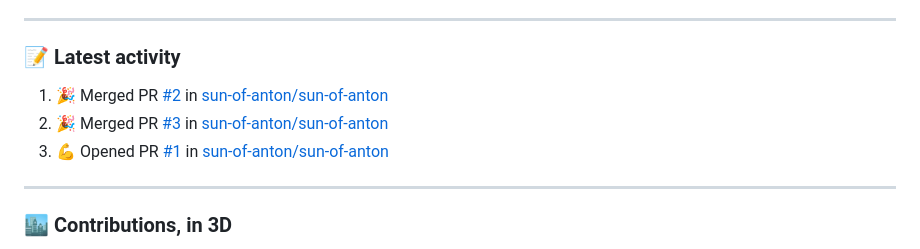
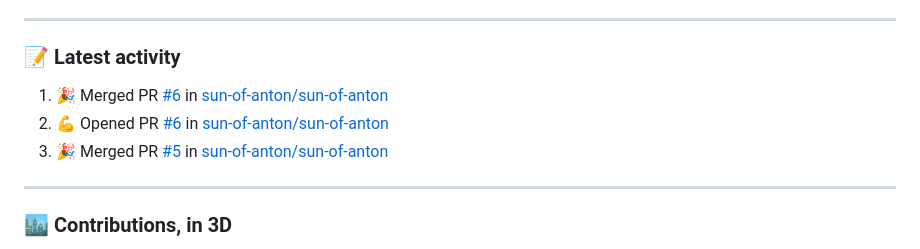
Before and after one commit to sun-of-anton/sun-of-anton, a Markdown page: README.md, the part around the change. Drawn GitHub-style.

Commit message:
chore: refresh recent activity

```diff
--- a/README.md
+++ b/README.md
@@ -150,9 +150,9 @@ Built a knowledge-gap analysis tool with competency data and spider-graph visual
 ### 📝 Latest activity
 
 <!--START_SECTION:activity-->
-1. 🎉 Merged PR [#2](https://github.com/sun-of-anton/sun-of-anton/pull/2) in [sun-of-anton/sun-of-anton](https://github.com/sun-of-anton/sun-of-anton)
-2. 🎉 Merged PR [#3](https://github.com/sun-of-anton/sun-of-anton/pull/3) in [sun-of-anton/sun-of-anton](https://github.com/sun-of-anton/sun-of-anton)
-3. 💪 Opened PR [#1](https://github.com/sun-of-anton/sun-of-anton/pull/1) in [sun-of-anton/sun-of-anton](https://github.com/sun-of-anton/sun-of-anton)
+1. 🎉 Merged PR [#6](https://github.com/sun-of-anton/sun-of-anton/pull/6) in [sun-of-anton/sun-of-anton](https://github.com/sun-of-anton/sun-of-anton)
+2. 💪 Opened PR [#6](https://github.com/sun-of-anton/sun-of-anton/pull/6) in [sun-of-anton/sun-of-anton](https://github.com/sun-of-anton/sun-of-anton)
+3. 🎉 Merged PR [#5](https://github.com/sun-of-anton/sun-of-anton/pull/5) in [sun-of-anton/sun-of-anton](https://github.com/sun-of-anton/sun-of-anton)
 <!--END_SECTION:activity-->
 
 ---
```
